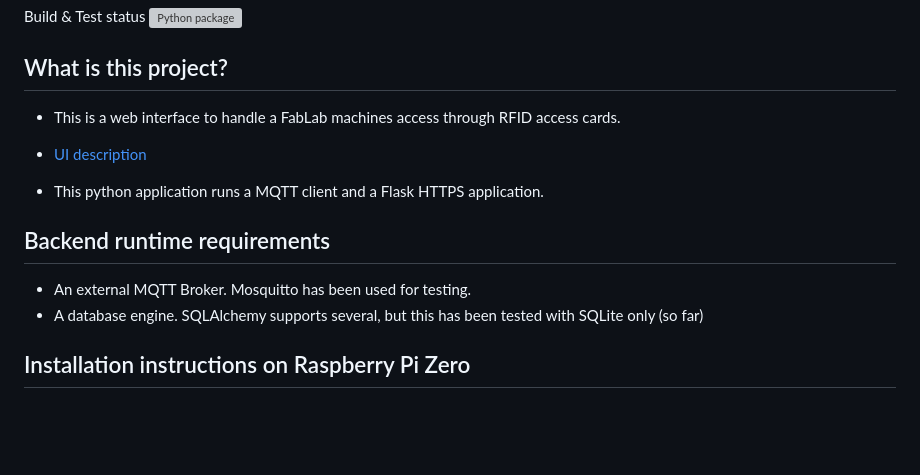
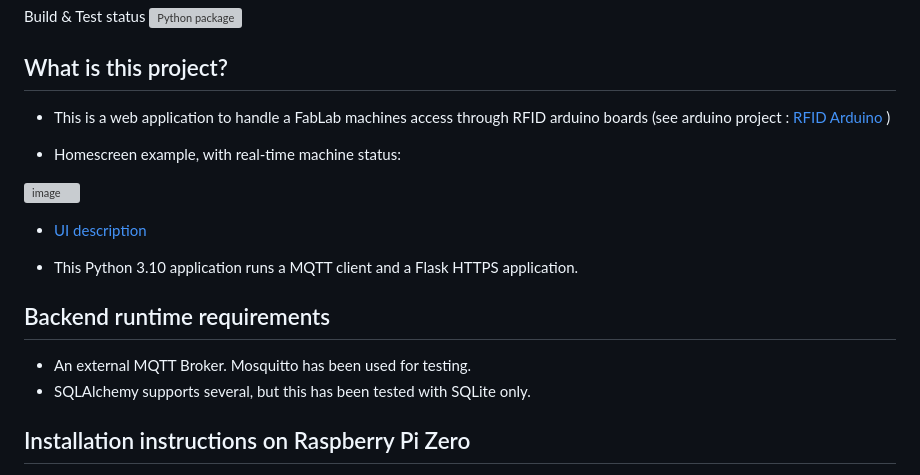
Before and after one commit to fablab-bergamo/FabOMatic-backend, a Markdown page: README.md, the part around the change. GitHub-like rendering; blank space fills up the shorter version; grey boxes are pictures that could not be loaded.

```diff
--- a/README.md
+++ b/README.md
@@ -4,16 +4,20 @@ Build & Test status [![Python package](https://github.com/fablab-bergamo/rfid-ba
 
 ## What is this project?
 
-* This is a web interface to handle a FabLab machines access through RFID access cards.
+* This is a web application to handle a FabLab machines access through RFID arduino boards (see arduino project : [RFID Arduino](https://github.com/fablab-bergamo/rfid-arduino) )
+
+* Homescreen example, with real-time machine status:
+
+![image](https://github.com/fablab-bergamo/rfid-backend/assets/6236243/75075b86-ec9b-4e6c-82d8-35de94663c09)
 
 * [UI description](doc/UI.pdf)
 
-* This python application runs a MQTT client and a Flask HTTPS application.
+* This Python 3.10 application runs a MQTT client and a Flask HTTPS application.
 
 ## Backend runtime requirements
 
 * An external MQTT Broker. Mosquitto has been used for testing.
-* A database engine. SQLAlchemy supports several, but this has been tested with SQLite only (so far)
+* SQLAlchemy supports several, but this has been tested with SQLite only.
 
 ## Installation instructions on Raspberry Pi Zero
 
```
